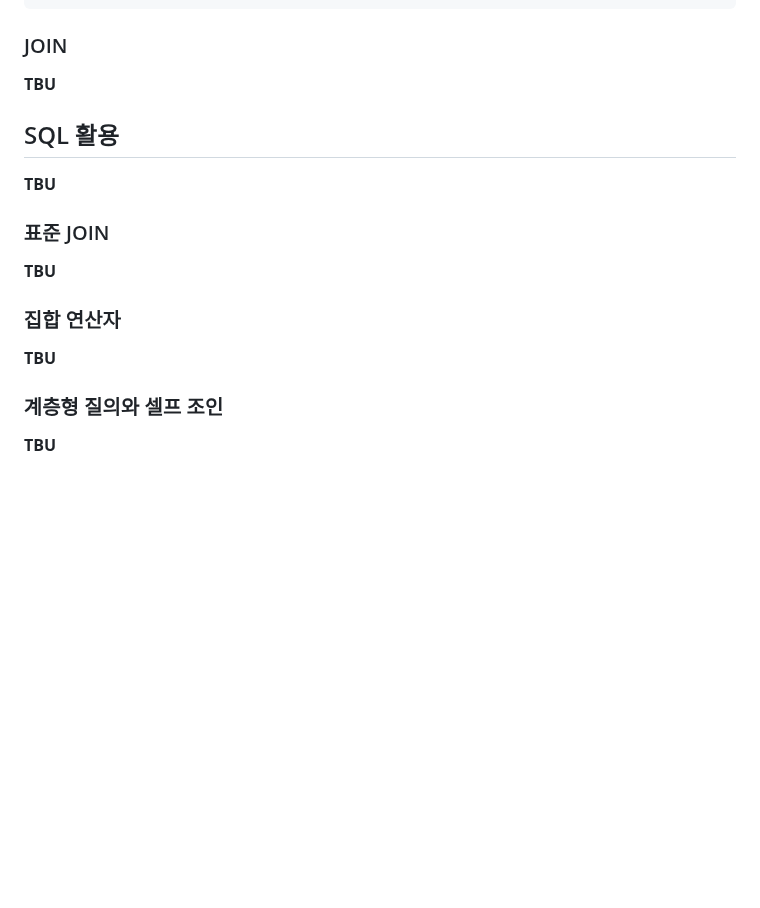
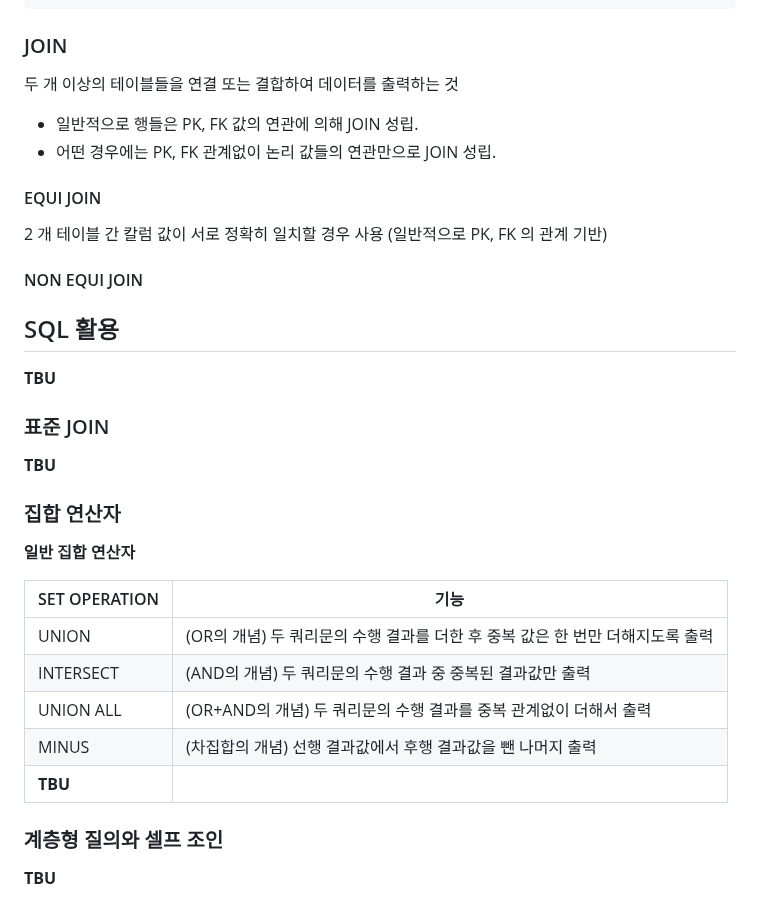
Before and after one commit to NanoKim/TIL, a Markdown page: oracle/내용정리.md, the part around the change. Rendered like a GitHub page; blank space fills up the shorter version.

Commit message:
내용정리

````diff
--- a/oracle/내용정리.md
+++ b/oracle/내용정리.md
@@ -524,7 +524,17 @@ ORDER BY 칼럼명 | ALIAS | 컬럼순번 [ASC | DESC] [NULLS FIRST | NULLS LAST
 ```
 
 ### JOIN
-**TBU**
+두 개 이상의 테이블들을 연결 또는 결합하여 데이터를 출력하는 것
+
+* 일반적으로 행들은 PK, FK 값의 연관에 의해 JOIN 성립.
+* 어떤 경우에는 PK, FK 관계없이 논리 값들의 연관만으로 JOIN 성립.
+
+#### EQUI JOIN
+2 개 테이블 간 칼럼 값이 서로 정확히 일치할 경우 사용 (일반적으로 PK, FK 의 관계 기반)
+
+#### NON EQUI JOIN
+
+
 
 ## SQL 활용
 **TBU**
@@ -533,7 +543,15 @@ ORDER BY 칼럼명 | ALIAS | 컬럼순번 [ASC | DESC] [NULLS FIRST | NULLS LAST
 **TBU**
 
 ### 집합 연산자
-**TBU**
+**일반 집합 연산자**
+
+|SET OPERATION|기능|
+|-|-|
+|UNION|(OR의 개념) 두 쿼리문의 수행 결과를 더한 후 중복 값은 한 번만 더해지도록 출력|
+|INTERSECT|(AND의 개념) 두 쿼리문의 수행 결과 중 중복된 결과값만 출력|
+|UNION ALL|(OR+AND의 개념) 두 쿼리문의 수행 결과를 중복 관계없이 더해서 출력|
+|MINUS|(차집합의 개념) 선행 결과값에서 후행 결과값을 뺀 나머지 출력|
+|**TBU**||
 
 ### 계층형 질의와 셀프 조인
 **TBU**
````
